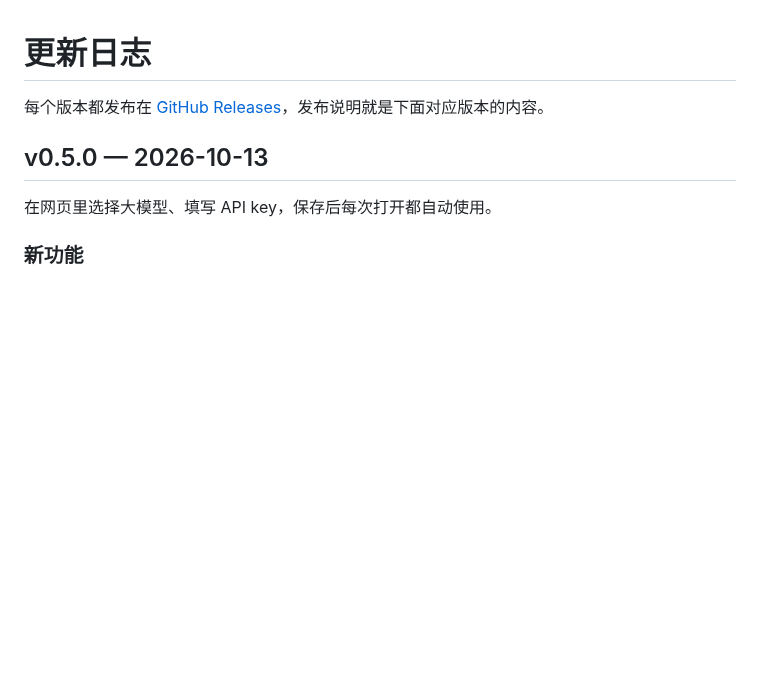
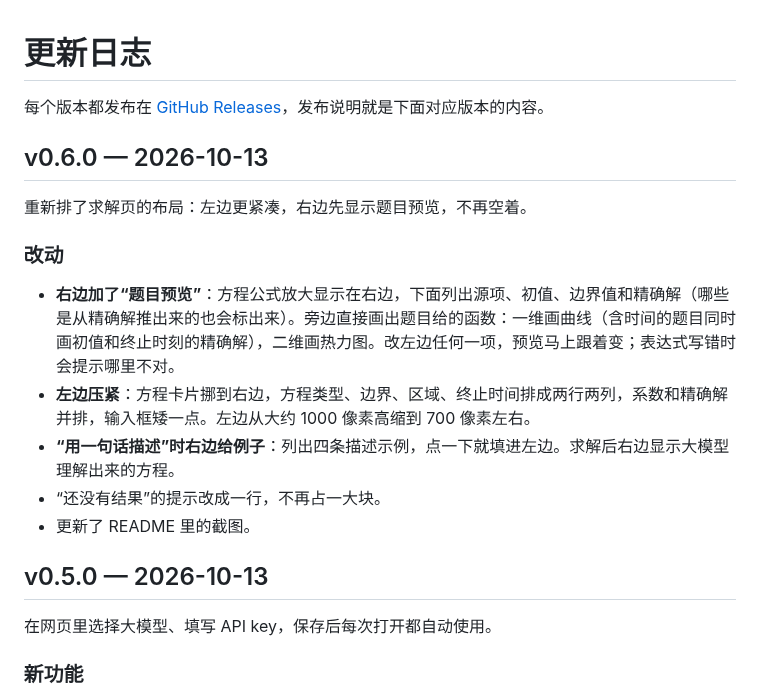
Before and after one commit to jayden-dong411/pde-agent-2026, a Markdown page: CHANGELOG.md, the part around the change. Rendered like a GitHub page; blank space fills up the shorter version.

```diff
--- a/CHANGELOG.md
+++ b/CHANGELOG.md
@@ -1,6 +1,18 @@
 # 更新日志
 
 每个版本都发布在 [GitHub Releases](https://github.com/jayden-dong411/pde-agent-2026/releases)，发布说明就是下面对应版本的内容。
+
+## v0.6.0 — 2026-10-13
+
+重新排了求解页的布局：左边更紧凑，右边先显示题目预览，不再空着。
+
+### 改动
+
+- **右边加了“题目预览”**：方程公式放大显示在右边，下面列出源项、初值、边界值和精确解（哪些是从精确解推出来的也会标出来）。旁边直接画出题目给的函数：一维画曲线（含时间的题目同时画初值和终止时刻的精确解），二维画热力图。改左边任何一项，预览马上跟着变；表达式写错时会提示哪里不对。
+- **左边压紧**：方程卡片挪到右边，方程类型、边界、区域、终止时间排成两行两列，系数和精确解并排，输入框矮一点。左边从大约 1000 像素高缩到 700 像素左右。
+- **“用一句话描述”时右边给例子**：列出四条描述示例，点一下就填进左边。求解后右边显示大模型理解出来的方程。
+- “还没有结果”的提示改成一行，不再占一大块。
+- 更新了 README 里的截图。
 
 ## v0.5.0 — 2026-10-13
 
```
Also changed, not shown: README.md (+1 -1 lines), docs/app.png, 4 other files.
